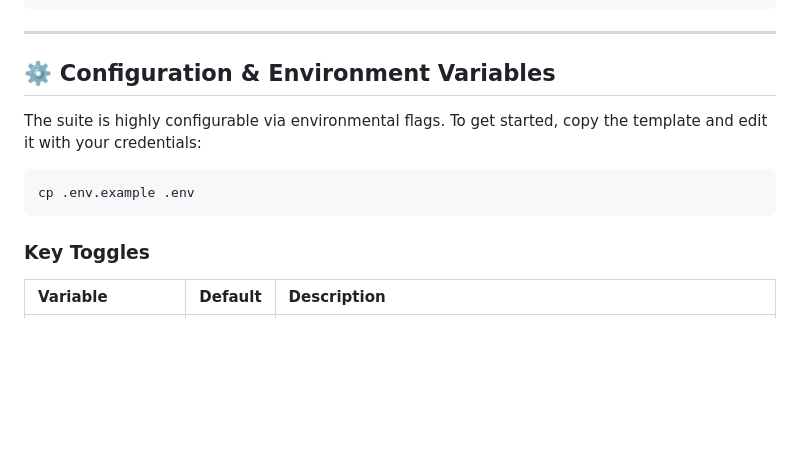
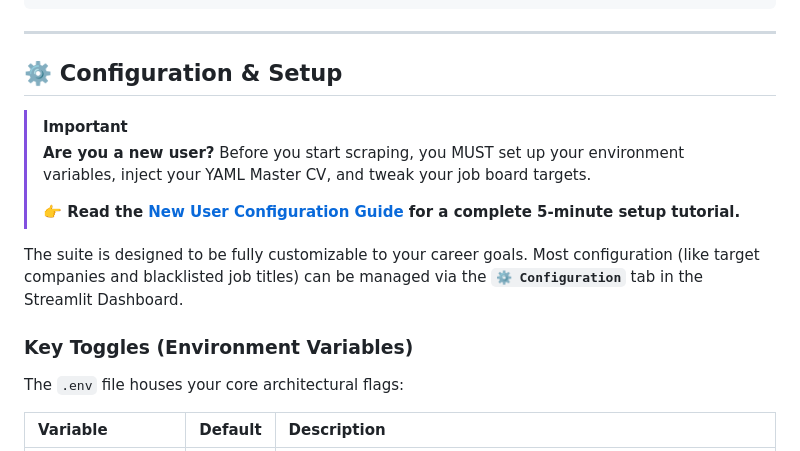
Before and after one commit to aguo890/Job-Automation-Suite, a Markdown page: README.md, the part around the change. Rendered like a GitHub page; blank space fills up the shorter version.

````diff
--- a/README.md
+++ b/README.md
@@ -76,15 +76,18 @@ make run
 
 ---
 
-## ⚙️ Configuration & Environment Variables
+## ⚙️ Configuration & Setup
 
-The suite is highly configurable via environmental flags. To get started, copy the template and edit it with your credentials:
+> [!IMPORTANT]
+> **Are you a new user?** Before you start scraping, you MUST set up your environment variables, inject your YAML Master CV, and tweak your job board targets.
+>
+> **👉 Read the [New User Configuration Guide](CONFIGURATION_GUIDE.md) for a complete 5-minute setup tutorial.**
 
-```bash
-cp .env.example .env
-```
+The suite is designed to be fully customizable to your career goals. Most configuration (like target companies and blacklisted job titles) can be managed via the **`⚙️ Configuration`** tab in the Streamlit Dashboard.
 
-### Key Toggles
+### Key Toggles (Environment Variables)
+
+The `.env` file houses your core architectural flags:
 
 | Variable | Default | Description |
 | :--- | :--- | :--- |
````
Also changed, not shown: CONFIGURATION_GUIDE.md (added, +71 -0 lines).
